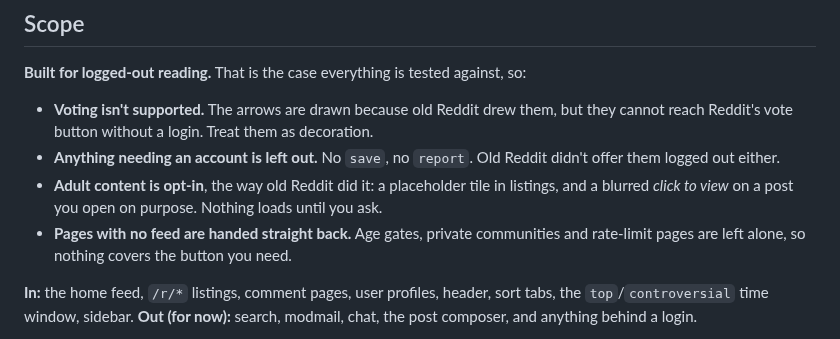
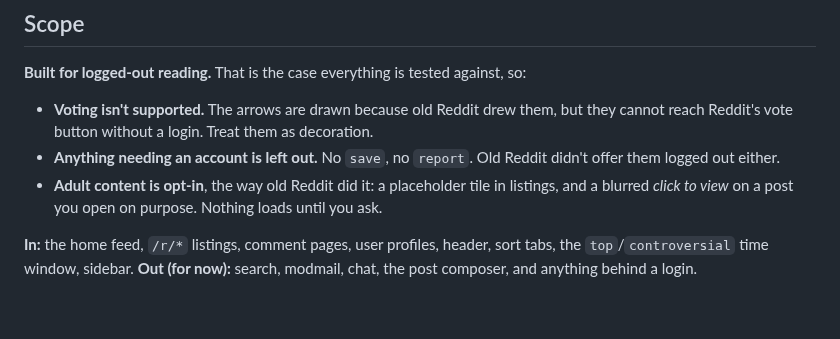
Before and after one commit to kookaburrabarrel/sheddit, a Markdown page: README.md, the part around the change. Drawn GitHub-style; blank space fills up the shorter version.

Commit message:
Drop the "pages with no feed are handed straight back" bullet
It overstated things: age gates are skipped, not left alone, so the line
was not accurate as written.

Co-Authored-By: Claude Fable 5.1 <noreply@anthropic.com>
Claude-Session: https://claude.ai/code/session_01VbUPL1pPRJo1kehoy5Lwqi

```diff
--- a/README.md
+++ b/README.md
@@ -235,8 +235,6 @@ Every bug found so far, and what each one looked like:
   offer them logged out either.
 - **Adult content is opt-in**, the way old Reddit did it: a placeholder tile in listings,
   and a blurred *click to view* on a post you open on purpose. Nothing loads until you ask.
-- **Pages with no feed are handed straight back.** Age gates, private communities and
-  rate-limit pages are left alone, so nothing covers the button you need.
 
 **In:** the home feed, `/r/*` listings, comment pages, user profiles, header, sort tabs, the
 `top`/`controversial` time window, sidebar.
```
